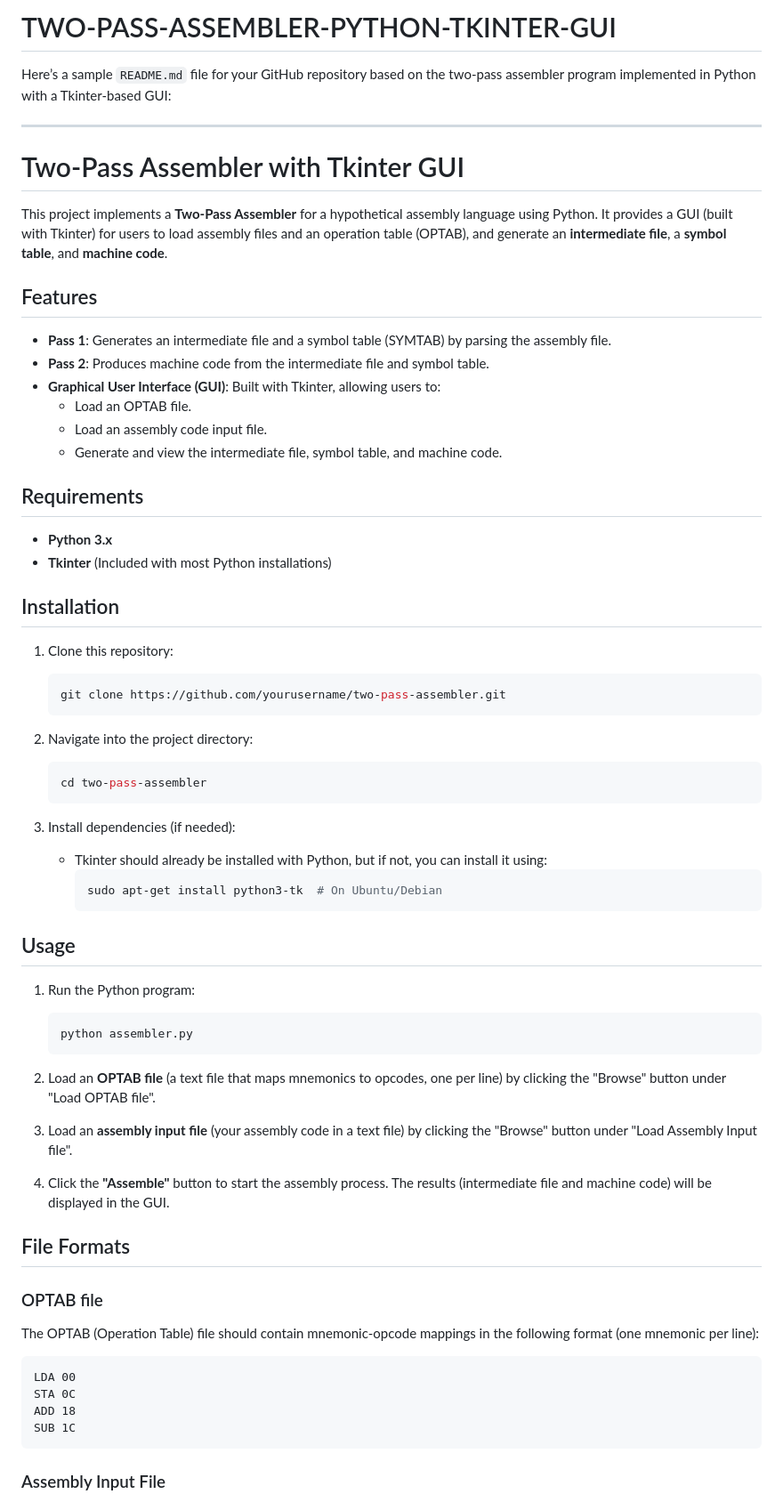
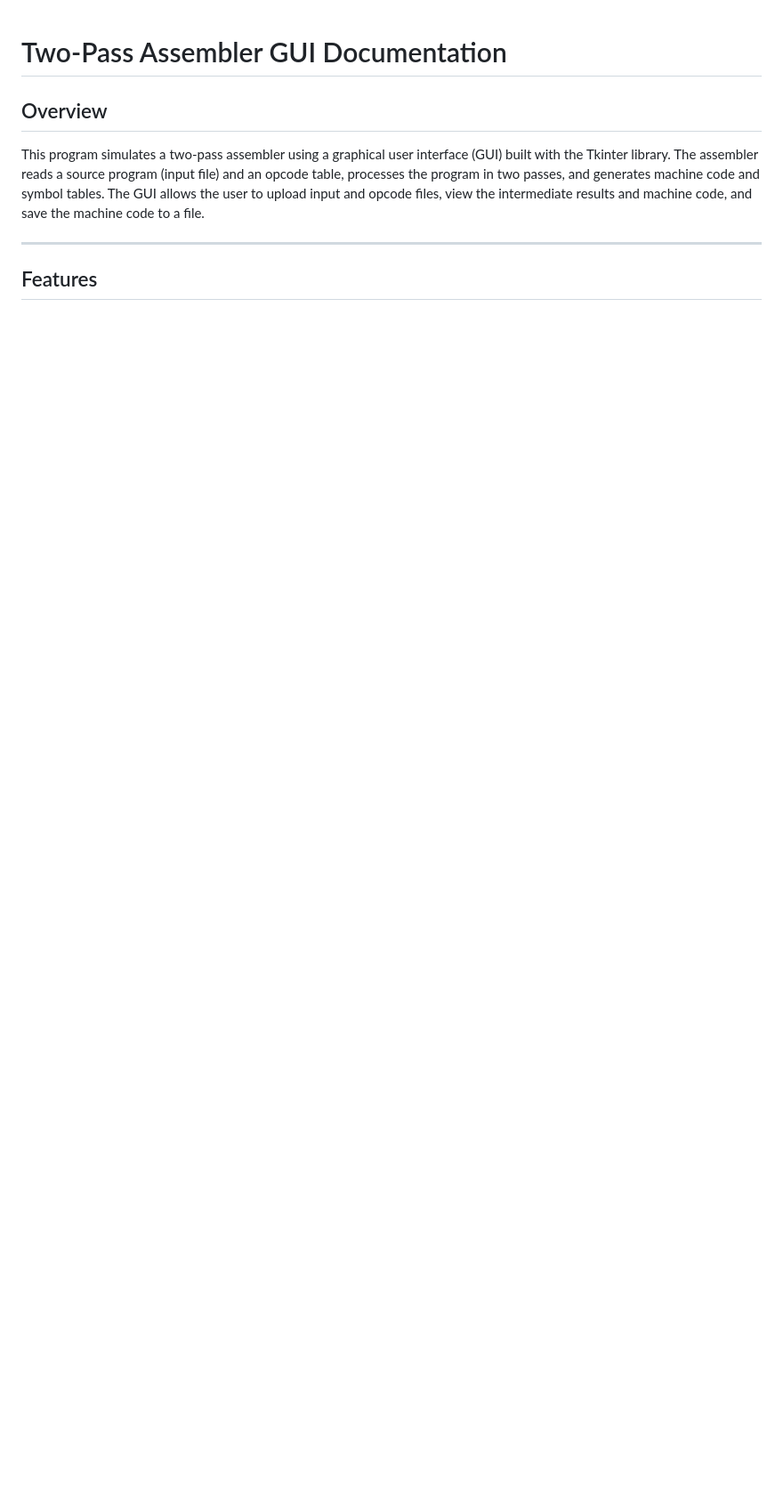
Before and after one commit to bava-kurian/TWO-PASS-ASSEMBLER-DJANGO, a Markdown page: README.md, the part around one of its changes. Shown at 89% size. Rendered like a GitHub page; blank space fills up the shorter version.

````diff
--- a/README.md
+++ b/README.md
@@ -1,73 +1,12 @@
-# TWO-PASS-ASSEMBLER-PYTHON-TKINTER-GUI
 
-Here’s a sample `README.md` file for your GitHub repository based on the two-pass assembler program implemented in Python with a Tkinter-based GUI:
+
+# Two-Pass Assembler GUI Documentation
+
+## Overview
+
+This program simulates a two-pass assembler using a graphical user interface (GUI) built with the Tkinter library. The assembler reads a source program (input file) and an opcode table, processes the program in two passes, and generates machine code and symbol tables. The GUI allows the user to upload input and opcode files, view the intermediate results and machine code, and save the machine code to a file.
 
 ---
 
-# Two-Pass Assembler with Tkinter GUI
-
-This project implements a **Two-Pass Assembler** for a hypothetical assembly language using Python. It provides a GUI (built with Tkinter) for users to load assembly files and an operation table (OPTAB), and generate an **intermediate file**, a **symbol table**, and **machine code**.
-
 ## Features
 
-- **Pass 1**: Generates an intermediate file and a symbol table (SYMTAB) by parsing the assembly file.
-- **Pass 2**: Produces machine code from the intermediate file and symbol table.
-- **Graphical User Interface (GUI)**: Built with Tkinter, allowing users to:
-  - Load an OPTAB file.
-  - Load an assembly code input file.
-  - Generate and view the intermediate file, symbol table, and machine code.
-
-## Requirements
-
-- **Python 3.x**
-- **Tkinter** (Included with most Python installations)
-
-## Installation
-
-1. Clone this repository:
-
-   ```bash
-   git clone https://github.com/yourusername/two-pass-assembler.git
-   ```
-
-2. Navigate into the project directory:
-
-   ```bash
-   cd two-pass-assembler
-   ```
-
-3. Install dependencies (if needed):
-   - Tkinter should already be installed with Python, but if not, you can install it using:
-     ```bash
-     sudo apt-get install python3-tk  # On Ubuntu/Debian
-     ```
-
-## Usage
-
-1. Run the Python program:
-
-   ```bash
-   python assembler.py
-   ```
-
-2. Load an **OPTAB file** (a text file that maps mnemonics to opcodes, one per line) by clicking the "Browse" button under "Load OPTAB file".
-
-3. Load an **assembly input file** (your assembly code in a text file) by clicking the "Browse" button under "Load Assembly Input file".
-
-4. Click the **"Assemble"** button to start the assembly process. The results (intermediate file and machine code) will be displayed in the GUI.
-
-## File Formats
-
-### OPTAB file
-
-The OPTAB (Operation Table) file should contain mnemonic-opcode mappings in the following format (one mnemonic per line):
-
-```
-LDA 00
-STA 0C
-ADD 18
-SUB 1C
-```
-
-### Assembly Input File
-
````
Also changed, not shown: other parts of README.md (+123 -41 lines).
